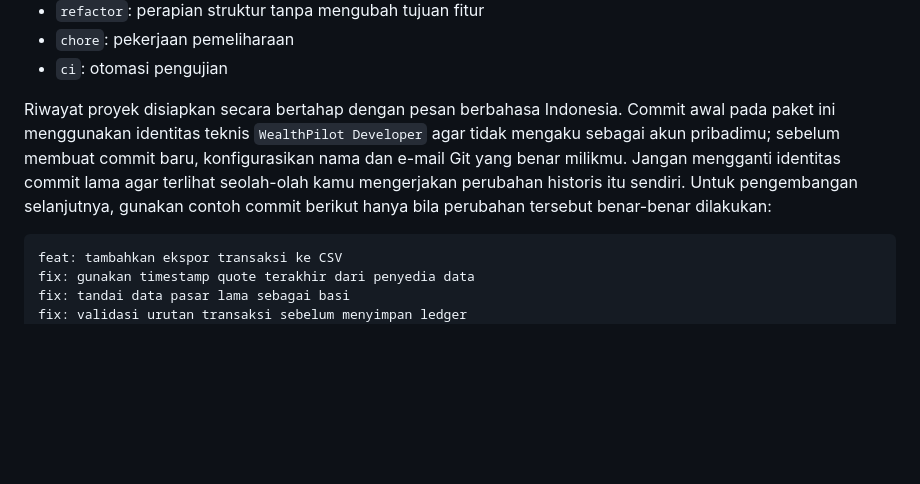
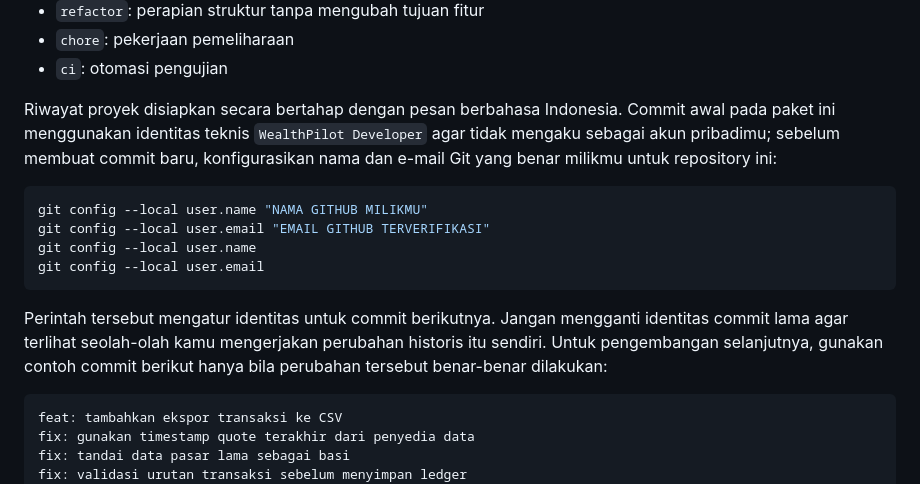
Before and after one commit to firgiahmadsuryaman/wealthpilot-personal-finance-dashboard, a Markdown page: docs/PANDUAN_GITHUB_LINKEDIN_ID.md, the part around the change. Rendered like a GitHub page; blank space fills up the shorter version.

Commit message:
docs: jelaskan identitas commit untuk pengembangan berikutnya

````diff
--- a/docs/PANDUAN_GITHUB_LINKEDIN_ID.md
+++ b/docs/PANDUAN_GITHUB_LINKEDIN_ID.md
@@ -45,7 +45,16 @@ Jenis yang dianjurkan:
 - `chore`: pekerjaan pemeliharaan
 - `ci`: otomasi pengujian
 
-Riwayat proyek disiapkan secara bertahap dengan pesan berbahasa Indonesia. Commit awal pada paket ini menggunakan identitas teknis `WealthPilot Developer` agar tidak mengaku sebagai akun pribadimu; sebelum membuat commit baru, konfigurasikan nama dan e-mail Git yang benar milikmu. Jangan mengganti identitas commit lama agar terlihat seolah-olah kamu mengerjakan perubahan historis itu sendiri. Untuk pengembangan selanjutnya, gunakan contoh commit berikut hanya bila perubahan tersebut benar-benar dilakukan:
+Riwayat proyek disiapkan secara bertahap dengan pesan berbahasa Indonesia. Commit awal pada paket ini menggunakan identitas teknis `WealthPilot Developer` agar tidak mengaku sebagai akun pribadimu; sebelum membuat commit baru, konfigurasikan nama dan e-mail Git yang benar milikmu untuk repository ini:
+
+```powershell
+git config --local user.name "NAMA GITHUB MILIKMU"
+git config --local user.email "EMAIL GITHUB TERVERIFIKASI"
+git config --local user.name
+git config --local user.email
+```
+
+Perintah tersebut mengatur identitas untuk commit berikutnya. Jangan mengganti identitas commit lama agar terlihat seolah-olah kamu mengerjakan perubahan historis itu sendiri. Untuk pengembangan selanjutnya, gunakan contoh commit berikut hanya bila perubahan tersebut benar-benar dilakukan:
 
 ```text
 feat: tambahkan ekspor transaksi ke CSV
````
